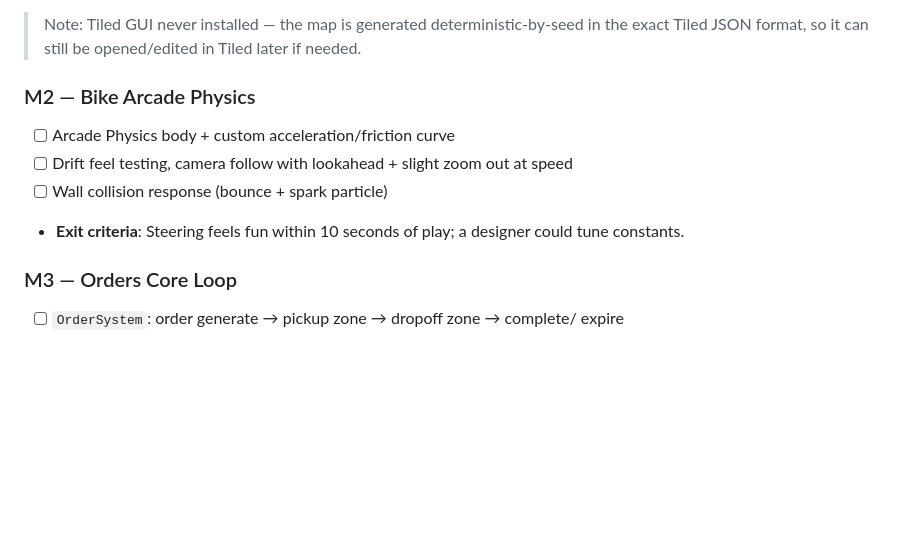
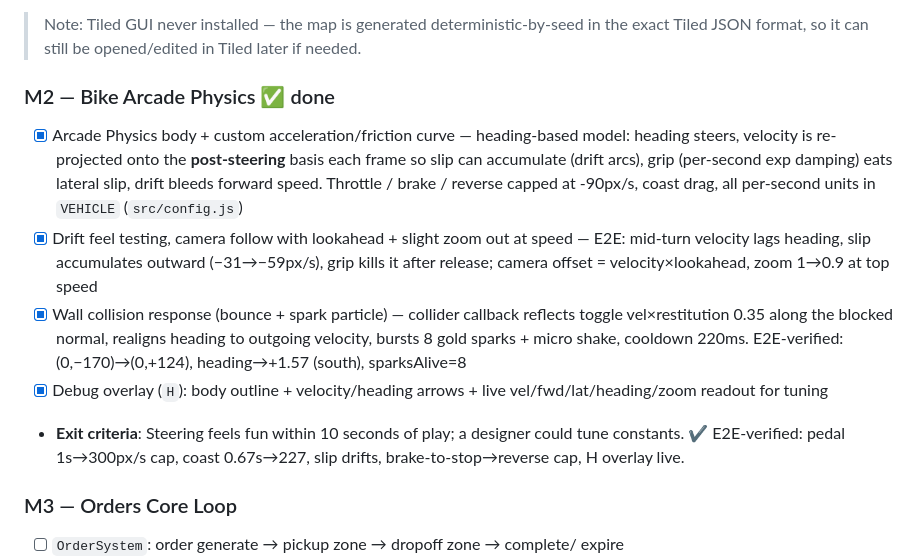
Before and after one commit to mariodod/glopi-crazy-delivery, a Markdown page: PLAN.md, the part around the change. Drawn GitHub-style; blank space fills up the shorter version.

Commit message:
docs(m2.3): mark M2 complete — vehicle model, drift, camera, impacts, debug overlay all E2E-verified

```diff
--- a/PLAN.md
+++ b/PLAN.md
@@ -99,11 +99,12 @@ glopi-crazy-delivery/
 - **Exit criteria**: Glopi rides a readable Barcelona grid, can't pass through buildings. ✔ E2E-verified in-browser: map size 2048×1536, collides properties parsed, roof + sea blocking on a rect body, sidewalk gaps passable, 3 landmarks rendered.
 > Note: Tiled GUI never installed — the map is generated deterministic-by-seed in the exact Tiled JSON format, so it can still be opened/edited in Tiled later if needed.
 
-### M2 — Bike Arcade Physics
-- [ ] Arcade Physics body + custom acceleration/friction curve
-- [ ] Drift feel testing, camera follow with lookahead + slight zoom out at speed
-- [ ] Wall collision response (bounce + spark particle)
-- **Exit criteria**: Steering feels fun within 10 seconds of play; a designer could tune constants.
+### M2 — Bike Arcade Physics ✅ done
+- [x] Arcade Physics body + custom acceleration/friction curve — heading-based model: heading steers, velocity is re-projected onto the **post-steering** basis each frame so slip can accumulate (drift arcs), grip (per-second exp damping) eats lateral slip, drift bleeds forward speed. Throttle / brake / reverse capped at -90px/s, coast drag, all per-second units in `VEHICLE` (`src/config.js`)
+- [x] Drift feel testing, camera follow with lookahead + slight zoom out at speed — E2E: mid-turn velocity lags heading, slip accumulates outward (−31→−59px/s), grip kills it after release; camera offset = velocity×lookahead, zoom 1→0.9 at top speed
+- [x] Wall collision response (bounce + spark particle) — collider callback reflects toggle vel×restitution 0.35 along the blocked normal, realigns heading to outgoing velocity, bursts 8 gold sparks + micro shake, cooldown 220ms. E2E-verified: (0,−170)→(0,+124), heading→+1.57 (south), sparksAlive=8
+- [x] Debug overlay (`H`): body outline + velocity/heading arrows + live vel/fwd/lat/heading/zoom readout for tuning
+- **Exit criteria**: Steering feels fun within 10 seconds of play; a designer could tune constants. ✔ E2E-verified: pedal 1s→300px/s cap, coast 0.67s→227, slip drifts, brake-to-stop→reverse cap, H overlay live.
 
 ### M3 — Orders Core Loop
 - [ ] `OrderSystem`: order generate → pickup zone → dropoff zone → complete/ expire
```
